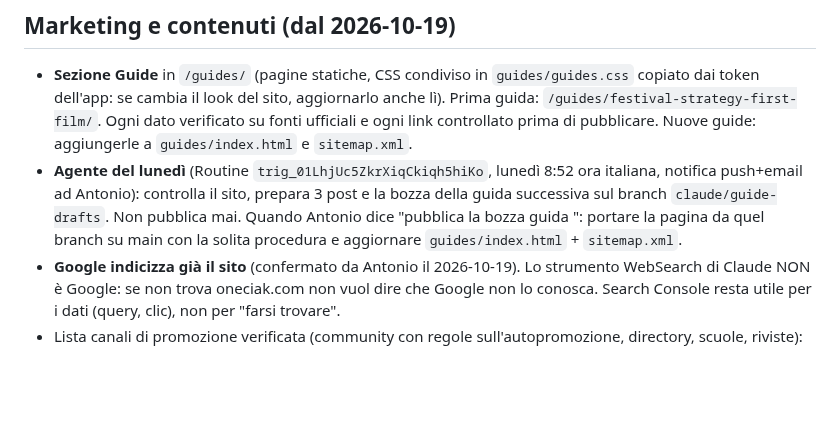
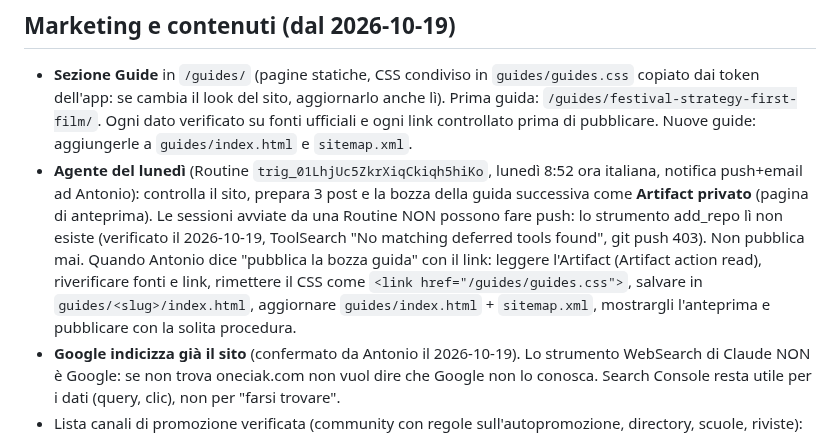
Before and after one commit to antoniobr97-a11y/oneciak, a Markdown page: CLAUDE.md, the part around the change. Rendered like a GitHub page; blank space fills up the shorter version.

Commit message:
CLAUDE.md: weekly agent delivers guide drafts as private Artifacts
Co-Authored-By: Claude Opus 5.5 <noreply@anthropic.com>
Claude-Session: https://claude.ai/code/session_015g5eUggLFpQ4pEpJpRhDm7

```diff
--- a/CLAUDE.md
+++ b/CLAUDE.md
@@ -246,10 +246,15 @@ Server locale per testare prima di pubblicare:
   aggiungerle a `guides/index.html` e `sitemap.xml`.
 - **Agente del lunedì** (Routine `trig_01LhjUc5ZkrXiqCkiqh5hiKo`, lunedì 8:52
   ora italiana, notifica push+email ad Antonio): controlla il sito, prepara 3
-  post e la bozza della guida successiva sul branch `claude/guide-drafts`.
-  Non pubblica mai. Quando Antonio dice "pubblica la bozza guida <slug>":
-  portare la pagina da quel branch su main con la solita procedura e
-  aggiornare `guides/index.html` + `sitemap.xml`.
+  post e la bozza della guida successiva come **Artifact privato** (pagina di
+  anteprima). Le sessioni avviate da una Routine NON possono fare push: lo
+  strumento add_repo lì non esiste (verificato il 2026-10-19, ToolSearch "No
+  matching deferred tools found", git push 403). Non pubblica mai. Quando
+  Antonio dice "pubblica la bozza guida" con il link: leggere l'Artifact
+  (Artifact action read), riverificare fonti e link, rimettere il CSS come
+  `<link href="/guides/guides.css">`, salvare in `guides/<slug>/index.html`,
+  aggiornare `guides/index.html` + `sitemap.xml`, mostrargli l'anteprima e
+  pubblicare con la solita procedura.
 - **Google indicizza già il sito** (confermato da Antonio il 2026-10-19). Lo
   strumento WebSearch di Claude NON è Google: se non trova oneciak.com non
   vuol dire che Google non lo conosca. Search Console resta utile per i dati
```
